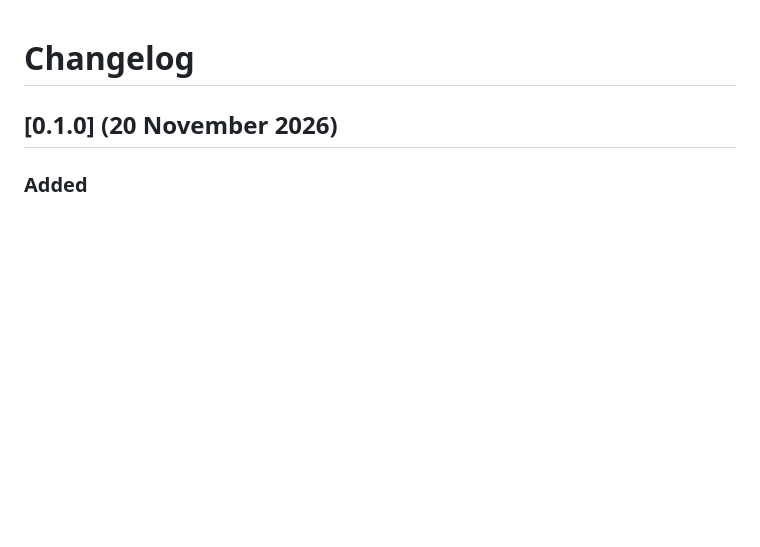
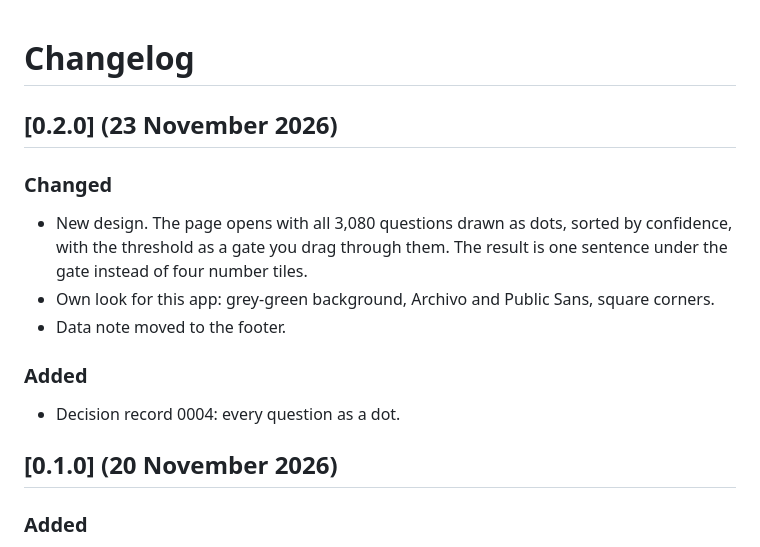
Before and after one commit to costasxeras-stack/confidence-gate-lab, a Markdown page: CHANGELOG.md, the part around the change. Drawn GitHub-style; blank space fills up the shorter version.

Commit message:
v0.2.0: new design, every question as a dot with a draggable gate

```diff
--- a/CHANGELOG.md
+++ b/CHANGELOG.md
@@ -1,4 +1,14 @@
 # Changelog
+
+## [0.2.0] (23 November 2026)
+
+### Changed
+- New design. The page opens with all 3,080 questions drawn as dots, sorted by confidence, with the threshold as a gate you drag through them. The result is one sentence under the gate instead of four number tiles.
+- Own look for this app: grey-green background, Archivo and Public Sans, square corners.
+- Data note moved to the footer.
+
+### Added
+- Decision record 0004: every question as a dot.
 
 ## [0.1.0] (20 November 2026)
 
```
Also changed, not shown: README.md (+1 -1 lines), docs/decisions/0004-every-question-as-a-dot.md (added, +19 -0 lines), docs/screenshots/desktop.png, docs/screenshots/phone.png, 2 other files.
